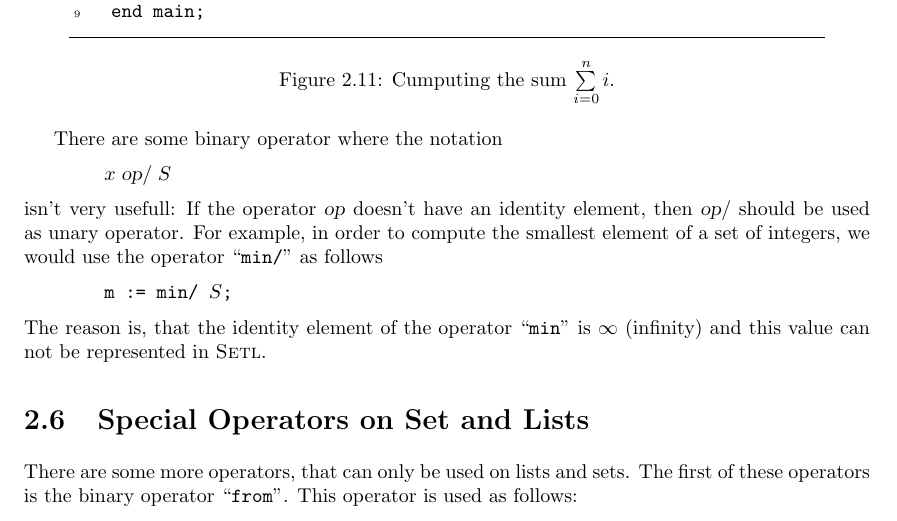
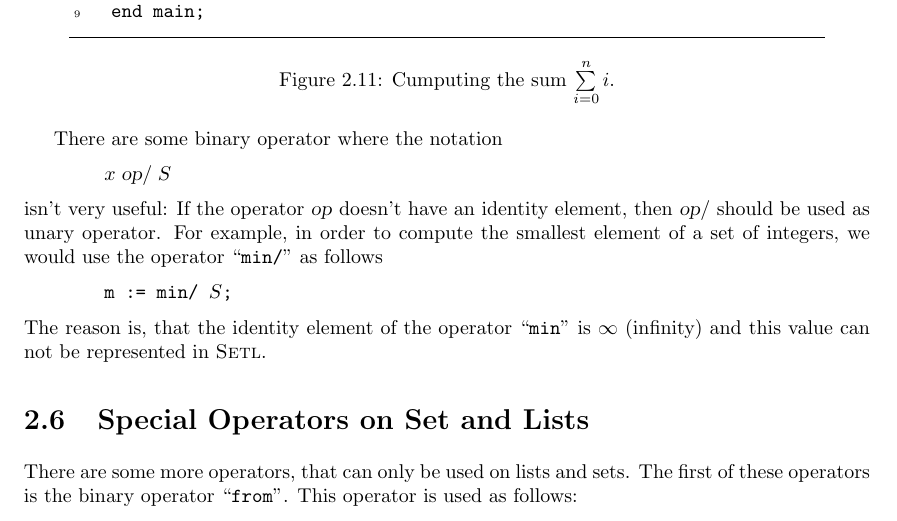
Before and after one commit to karlstroetmann/Logic, a LaTeX thesis (English-Script/logic.tex, which reads English-Script/setl.tex): part of page 45 of 196, cut so that both start at the same text. Compiled offline with pdfLaTeX.

Commit message:
fix typo

```diff
--- a/English-Script/setl.tex
+++ b/English-Script/setl.tex
@@ -843,7 +843,7 @@ There are some binary operator where the notation
 \\[0.2cm]
 \hspace*{1.3cm} $x \;\textsl{op}\mathtt{/}\; S$
 \\[0.2cm]
-isn't very usefull:  If the operator \textsl{op} doesn't have an identity element,
+isn't very useful:  If the operator \textsl{op} doesn't have an identity element,
 then $\textsl{op}\mathtt{/}$ should be used as unary operator.  For example, in order to
 compute the smallest element of a set of integers, we would use the operator
 ``\texttt{min/}'' as follows \\[0.2cm]
```
